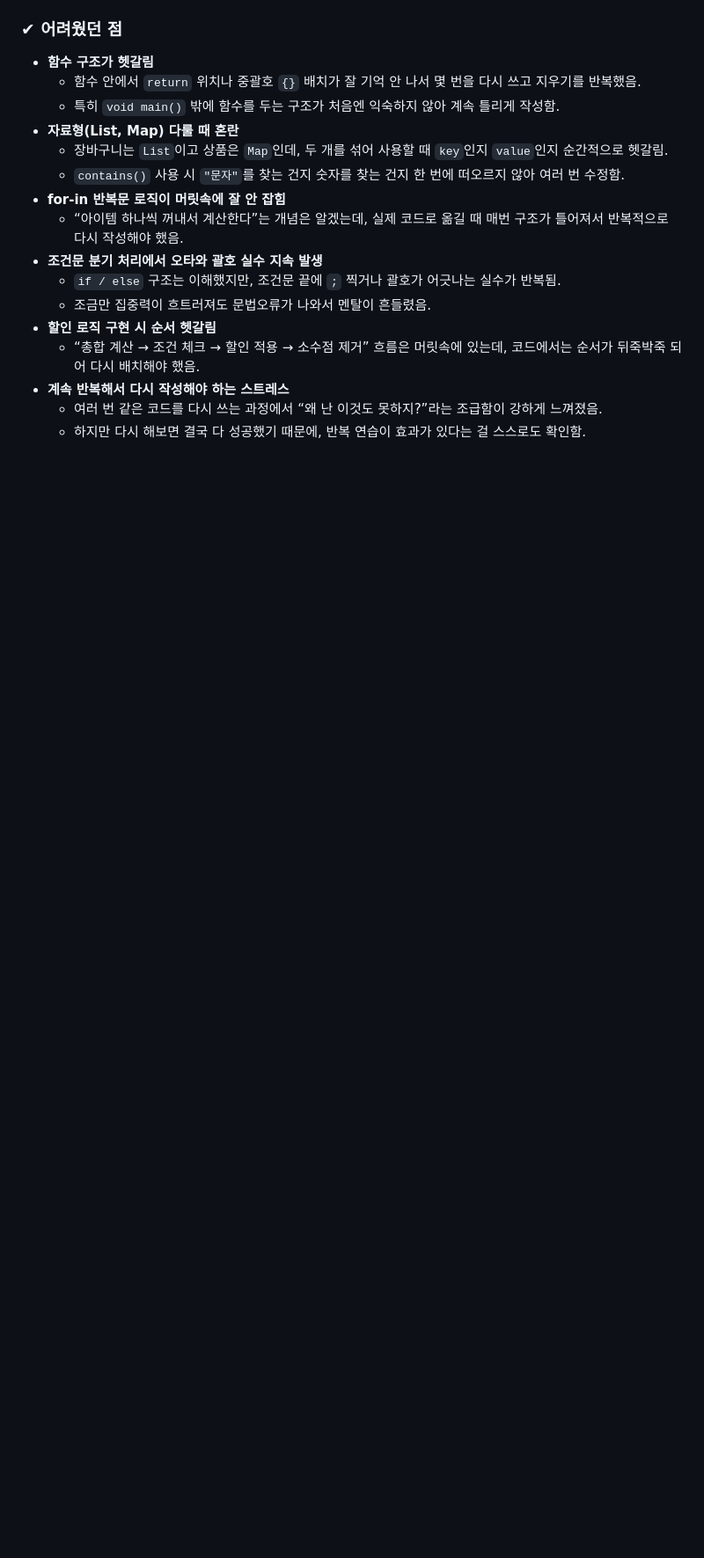
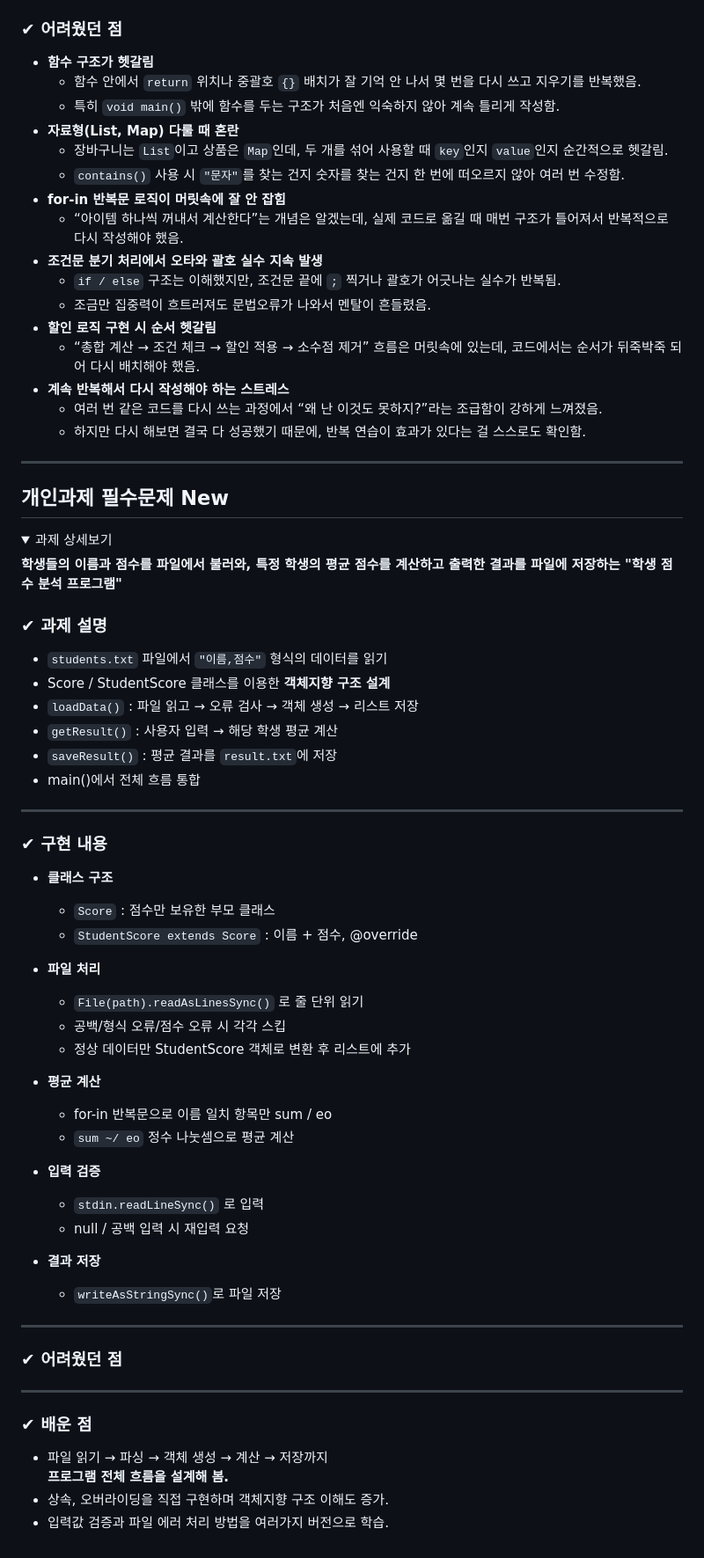
Before and after one commit to hiniminimanimo/Dart_homework, a Markdown page: README.md, the part around one of its changes. Shown at 88% size. Drawn GitHub-style; folded sections open; blank space fills up the shorter version.

Commit message:
readme 수정

```diff
--- a/README.md
+++ b/README.md
@@ -112,3 +113,61 @@
   - 하지만 다시 해보면 결국 다 성공했기 때문에, 반복 연습이 효과가 있다는 걸 스스로도 확인함.
 
 </details>
+
+---
+
+## 개인과제 필수문제 New
+
+<details>
+  <summary>과제 상세보기</summary>
+
+**학생들의 이름과 점수를 파일에서 불러와, 특정 학생의 평균 점수를 계산하고
+출력한 결과를 파일에 저장하는 "학생 점수 분석 프로그램"**
+
+### ✔ 과제 설명
+
+- `students.txt` 파일에서 `"이름,점수"` 형식의 데이터를 읽기
+- Score / StudentScore 클래스를 이용한 **객체지향 구조 설계**
+- `loadData()` : 파일 읽고 → 오류 검사 → 객체 생성 → 리스트 저장
+- `getResult()` : 사용자 입력 → 해당 학생 평균 계산
+- `saveResult()` : 평균 결과를 `result.txt`에 저장
+- main()에서 전체 흐름 통합
+
+---
+
+### ✔ 구현 내용
+
+- **클래스 구조**
+  - `Score` : 점수만 보유한 부모 클래스
+  - `StudentScore extends Score` : 이름 + 점수, @override
+
+- **파일 처리**
+  - `File(path).readAsLinesSync()` 로 줄 단위 읽기
+  - 공백/형식 오류/점수 오류 시 각각 스킵
+  - 정상 데이터만 StudentScore 객체로 변환 후 리스트에 추가
+
+- **평균 계산**
+  - for-in 반복문으로 이름 일치 항목만 sum / eo
+  - `sum ~/ eo` 정수 나눗셈으로 평균 계산
+
+- **입력 검증**
+  - `stdin.readLineSync()` 로 입력
+  - null / 공백 입력 시 재입력 요청
+
+- **결과 저장**
+  - `writeAsStringSync()`로 파일 저장
+
+---
+
+### ✔ 어려웠던 점
+
+---
+
+### ✔ 배운 점
+
+- 파일 읽기 → 파싱 → 객체 생성 → 계산 → 저장까지
+  **프로그램 전체 흐름을 설계해 봄.**
+- 상속, 오버라이딩을 직접 구현하며 객체지향 구조 이해도 증가.
+- 입력값 검증과 파일 에러 처리 방법을 여러가지 버전으로 학습.
+
+</details>
```
Also changed, not shown: other parts of README.md (+1 -0 lines).
